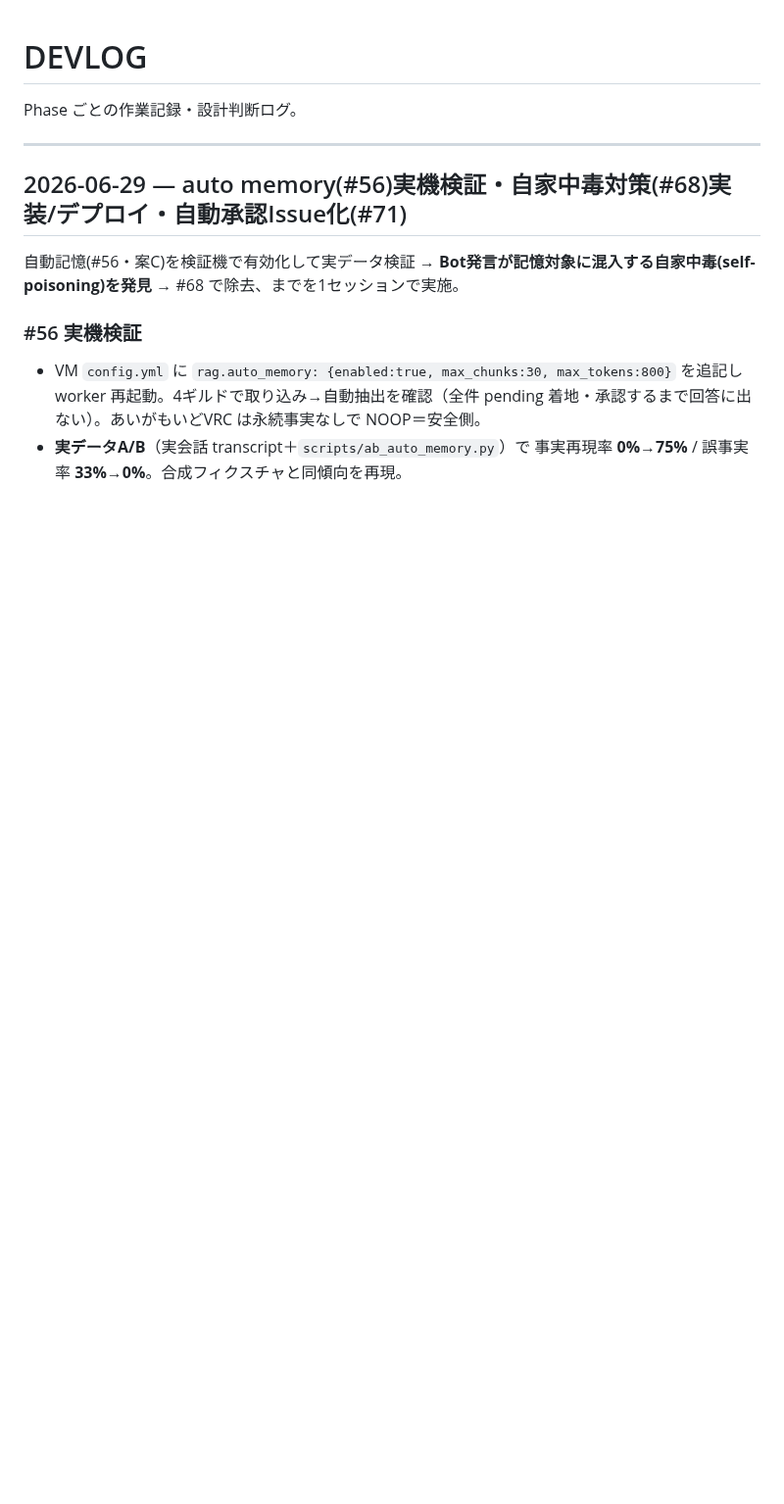
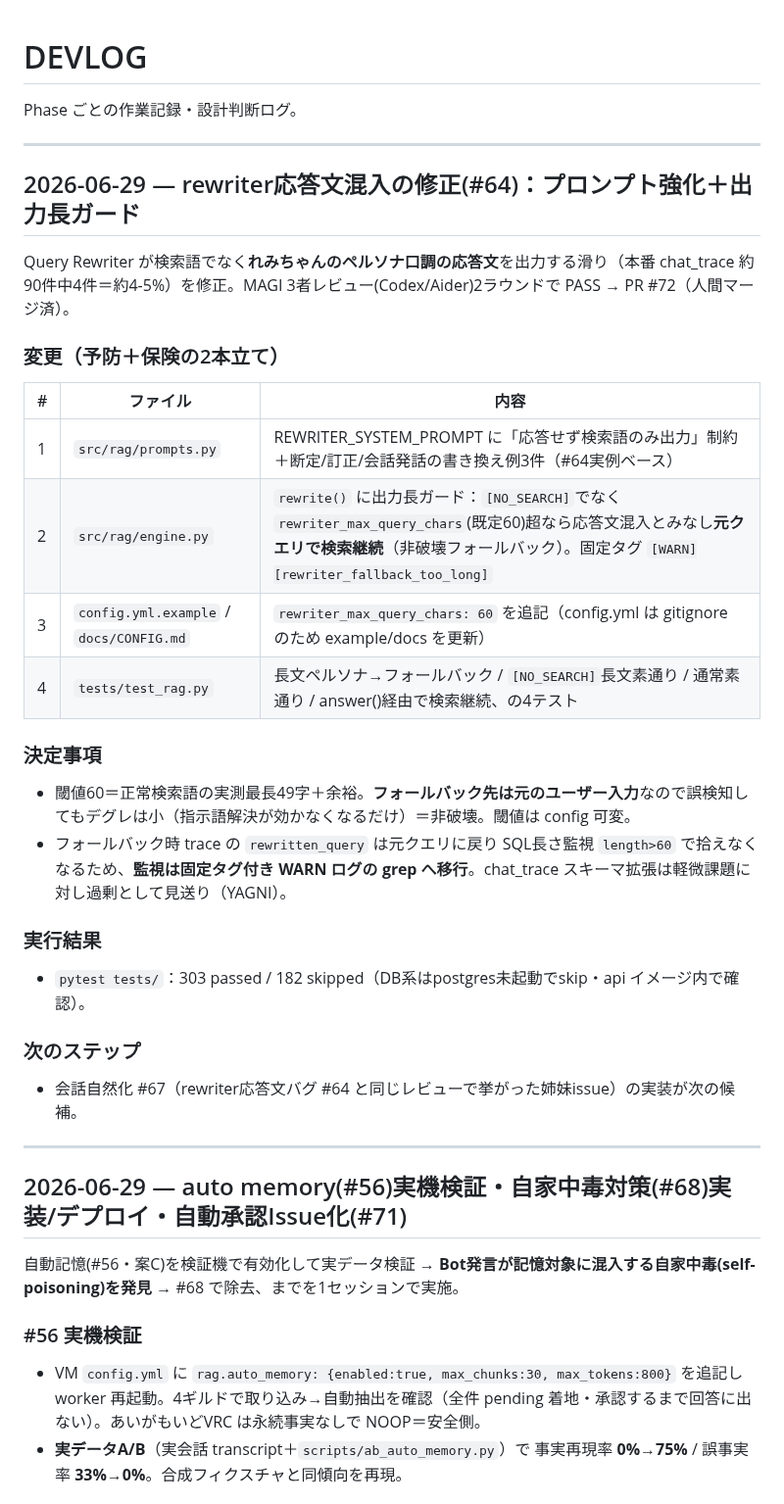
Before and after one commit to aigamoid/remember, a Markdown page: docs/DEVLOG.md, the part around the change. Shown at 98% size. Drawn GitHub-style; blank space fills up the shorter version.

Commit message:
docs: 2026-06-29 DEVLOG追記（rewriter応答文混入の修正 #64）
Co-Authored-By: Claude Opus 4.8 <noreply@anthropic.com>

```diff
--- a/docs/DEVLOG.md
+++ b/docs/DEVLOG.md
@@ -1,6 +1,30 @@
 # DEVLOG
 
 Phase ごとの作業記録・設計判断ログ。
+
+---
+
+## 2026-06-29 — rewriter応答文混入の修正(#64)：プロンプト強化＋出力長ガード
+
+Query Rewriter が検索語でなく**れみちゃんのペルソナ口調の応答文**を出力する滑り（本番 chat_trace 約90件中4件＝約4-5%）を修正。MAGI 3者レビュー(Codex/Aider)2ラウンドで PASS → PR #72（人間マージ済）。
+
+### 変更（予防＋保険の2本立て）
+| # | ファイル | 内容 |
+|---|---|---|
+| 1 | `src/rag/prompts.py` | REWRITER_SYSTEM_PROMPT に「応答せず検索語のみ出力」制約＋断定/訂正/会話発話の書き換え例3件（#64実例ベース） |
+| 2 | `src/rag/engine.py` | `rewrite()` に出力長ガード：`[NO_SEARCH]`でなく `rewriter_max_query_chars`(既定60)超なら応答文混入とみなし**元クエリで検索継続**（非破壊フォールバック）。固定タグ `[WARN][rewriter_fallback_too_long]` |
+| 3 | `config.yml.example` / `docs/CONFIG.md` | `rewriter_max_query_chars: 60` を追記（config.yml は gitignore のため example/docs を更新） |
+| 4 | `tests/test_rag.py` | 長文ペルソナ→フォールバック / `[NO_SEARCH]`長文素通り / 通常素通り / answer()経由で検索継続、の4テスト |
+
+### 決定事項
+- 閾値60＝正常検索語の実測最長49字＋余裕。**フォールバック先は元のユーザー入力**なので誤検知してもデグレは小（指示語解決が効かなくなるだけ）＝非破壊。閾値は config 可変。
+- フォールバック時 trace の `rewritten_query` は元クエリに戻り SQL長さ監視 `length>60` で拾えなくなるため、**監視は固定タグ付き WARN ログの grep へ移行**。chat_trace スキーマ拡張は軽微課題に対し過剰として見送り（YAGNI）。
+
+### 実行結果
+- `pytest tests/`：303 passed / 182 skipped（DB系はpostgres未起動でskip・api イメージ内で確認）。
+
+### 次のステップ
+- 会話自然化 #67（rewriter応答文バグ #64 と同じレビューで挙がった姉妹issue）の実装が次の候補。
 
 ---
 
```
